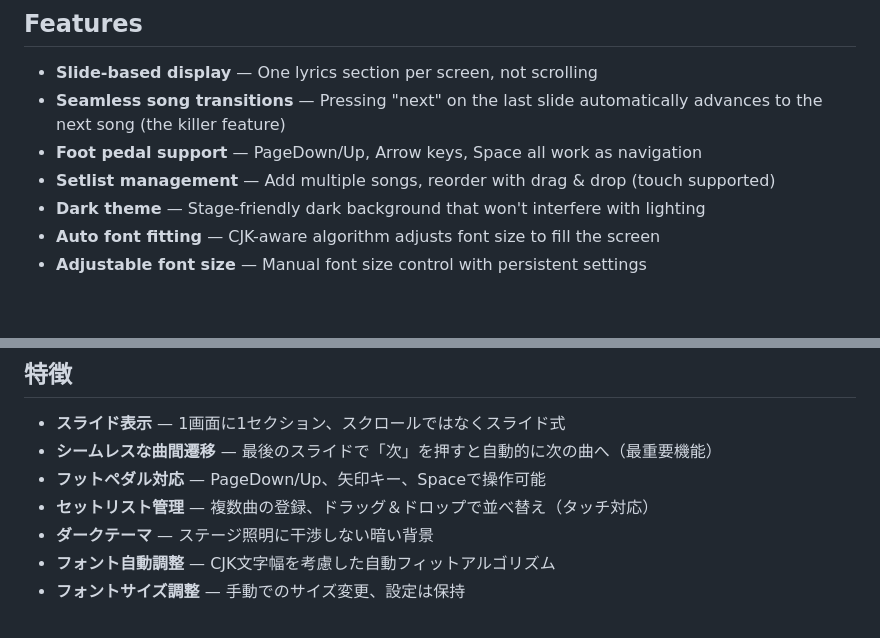
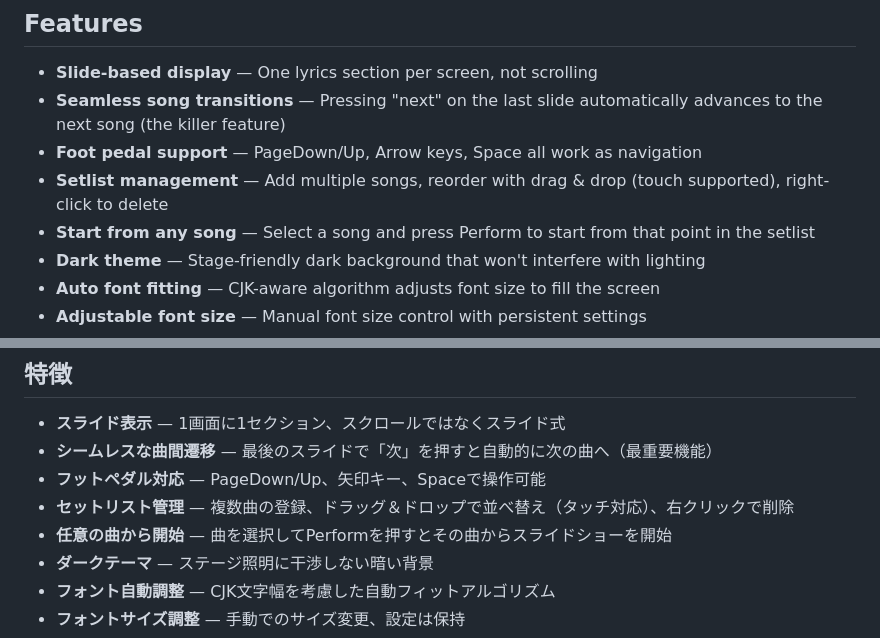
Before and after one commit to s00048ri/lyriflow, a Markdown page: README.md, 2 parts joined by grey strips. Rendered like a GitHub page; blank space fills up the shorter version.

Commit message:
Update README with new features documentation
Add start-from-selected-song and right-click delete to feature lists
in both English and Japanese sections.

Co-Authored-By: Claude Opus 4.6 (1M context) <noreply@anthropic.com>

```diff
--- a/README.md
+++ b/README.md
@@ -15,7 +15,8 @@ A minimal lyrics teleprompter web app for vocalists. Navigate through your setli
 - **Slide-based display** — One lyrics section per screen, not scrolling
 - **Seamless song transitions** — Pressing "next" on the last slide automatically advances to the next song (the killer feature)
 - **Foot pedal support** — PageDown/Up, Arrow keys, Space all work as navigation
-- **Setlist management** — Add multiple songs, reorder with drag & drop (touch supported)
+- **Setlist management** — Add multiple songs, reorder with drag & drop (touch supported), right-click to delete
+- **Start from any song** — Select a song and press Perform to start from that point in the setlist
 - **Dark theme** — Stage-friendly dark background that won't interfere with lighting
 - **Auto font fitting** — CJK-aware algorithm adjusts font size to fill the screen
 - **Adjustable font size** — Manual font size control with persistent settings
@@ -78,7 +79,8 @@ MIT
 - **スライド表示** — 1画面に1セクション、スクロールではなくスライド式
 - **シームレスな曲間遷移** — 最後のスライドで「次」を押すと自動的に次の曲へ（最重要機能）
 - **フットペダル対応** — PageDown/Up、矢印キー、Spaceで操作可能
-- **セットリスト管理** — 複数曲の登録、ドラッグ＆ドロップで並べ替え（タッチ対応）
+- **セットリスト管理** — 複数曲の登録、ドラッグ＆ドロップで並べ替え（タッチ対応）、右クリックで削除
+- **任意の曲から開始** — 曲を選択してPerformを押すとその曲からスライドショーを開始
 - **ダークテーマ** — ステージ照明に干渉しない暗い背景
 - **フォント自動調整** — CJK文字幅を考慮した自動フィットアルゴリズム
 - **フォントサイズ調整** — 手動でのサイズ変更、設定は保持
```
